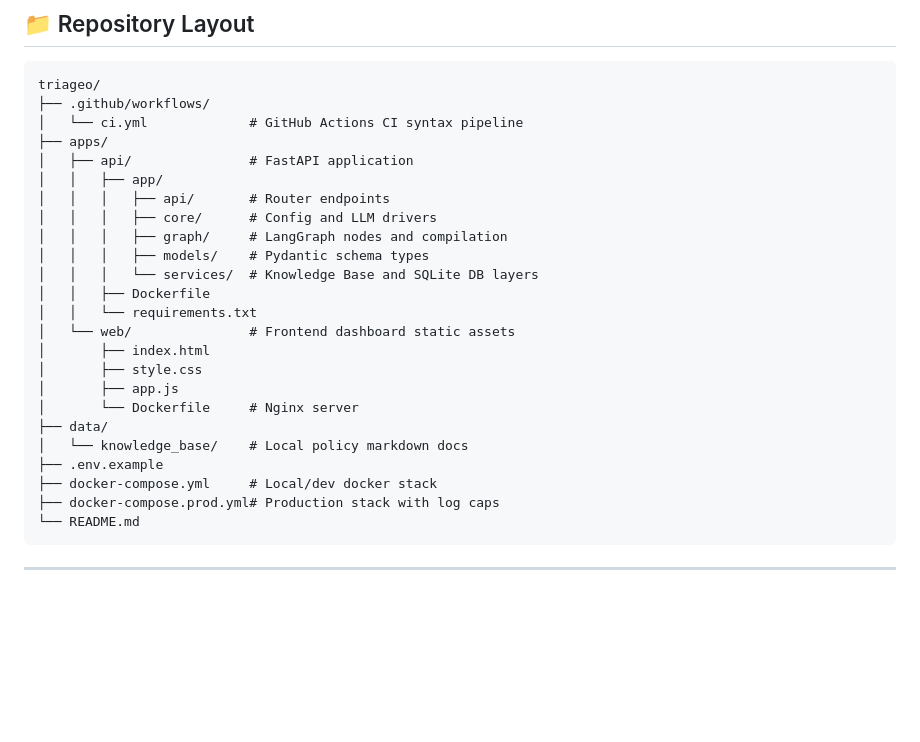
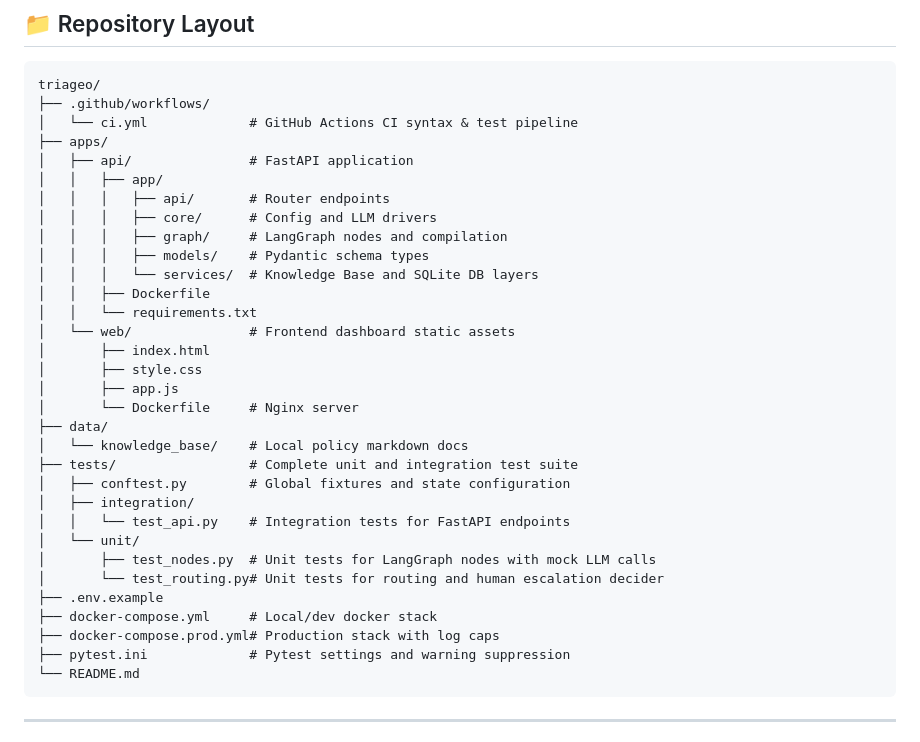
Before and after one commit to maurcabezas/triageo, a Markdown page: README.md, the part around the change. GitHub-like rendering; blank space fills up the shorter version.

Commit message:
feat: integrate pytest suite and complete deployment polish

````diff
--- a/README.md
+++ b/README.md
@@ -45,7 +45,7 @@ graph LR
 ```text
 triageo/
 ├── .github/workflows/
-│   └── ci.yml             # GitHub Actions CI syntax pipeline
+│   └── ci.yml             # GitHub Actions CI syntax & test pipeline
 ├── apps/
 │   ├── api/               # FastAPI application
 │   │   ├── app/
@@ -63,9 +63,17 @@ triageo/
 │       └── Dockerfile     # Nginx server
 ├── data/
 │   └── knowledge_base/    # Local policy markdown docs
+├── tests/                 # Complete unit and integration test suite
+│   ├── conftest.py        # Global fixtures and state configuration
+│   ├── integration/
+│   │   └── test_api.py    # Integration tests for FastAPI endpoints
+│   └── unit/
+│       ├── test_nodes.py  # Unit tests for LangGraph nodes with mock LLM calls
+│       └── test_routing.py# Unit tests for routing and human escalation decider
 ├── .env.example
 ├── docker-compose.yml     # Local/dev docker stack
 ├── docker-compose.prod.yml# Production stack with log caps
+├── pytest.ini             # Pytest settings and warning suppression
 └── README.md
 ```
 
````
